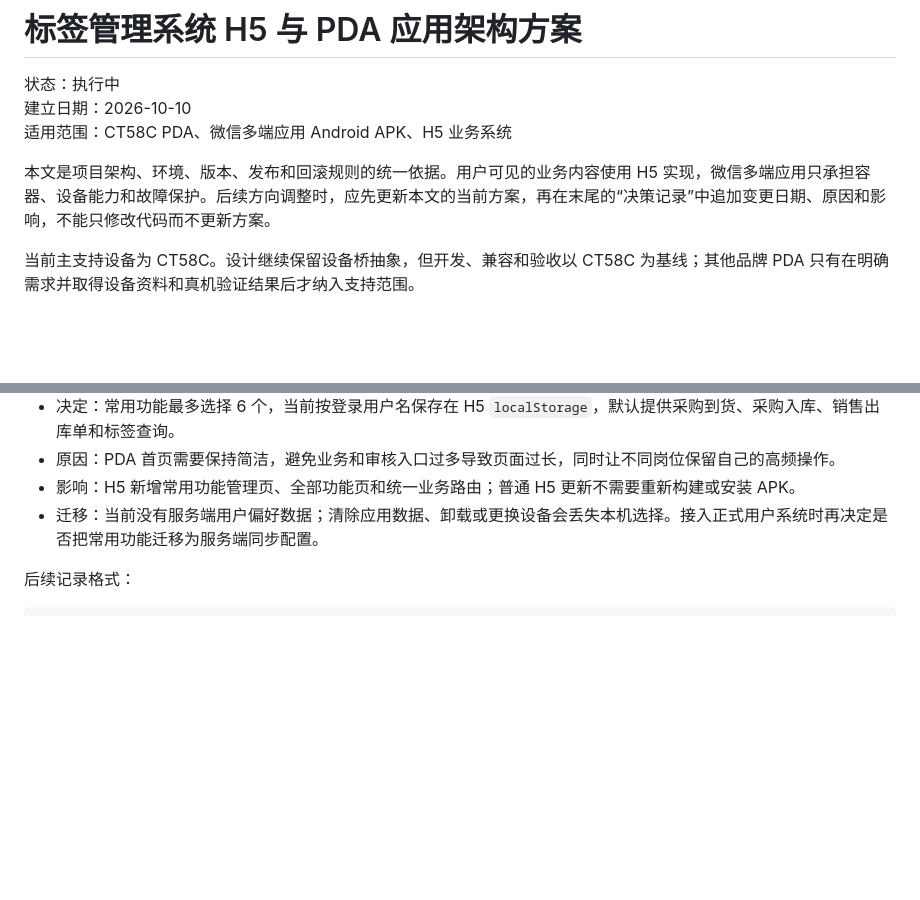
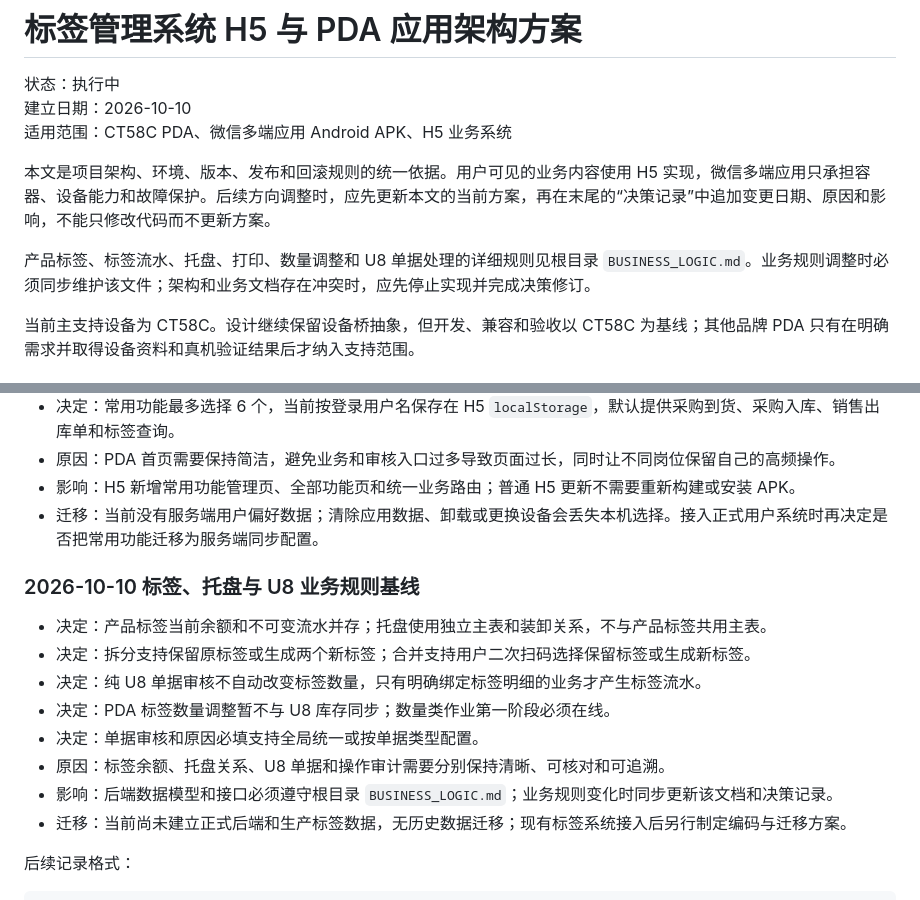
Before and after one commit to xinyuan445-commits/Label_System, a Markdown page: ARCHITECTURE.md, 2 parts joined by grey strips. Drawn GitHub-style; blank space fills up the shorter version.

Commit message:
docs: define label and pallet business logic

````diff
--- a/ARCHITECTURE.md
+++ b/ARCHITECTURE.md
@@ -5,6 +5,8 @@
 适用范围：CT58C PDA、微信多端应用 Android APK、H5 业务系统
 
 本文是项目架构、环境、版本、发布和回滚规则的统一依据。用户可见的业务内容使用 H5 实现，微信多端应用只承担容器、设备能力和故障保护。后续方向调整时，应先更新本文的当前方案，再在末尾的“决策记录”中追加变更日期、原因和影响，不能只修改代码而不更新方案。
+
+产品标签、标签流水、托盘、打印、数量调整和 U8 单据处理的详细规则见根目录 `BUSINESS_LOGIC.md`。业务规则调整时必须同步维护该文件；架构和业务文档存在冲突时，应先停止实现并完成决策修订。
 
 当前主支持设备为 CT58C。设计继续保留设备桥抽象，但开发、兼容和验收以 CT58C 为基线；其他品牌 PDA 只有在明确需求并取得设备资料和真机验证结果后才纳入支持范围。
 
@@ -653,6 +655,17 @@ APK 上线前还必须满足：
 - 影响：H5 新增常用功能管理页、全部功能页和统一业务路由；普通 H5 更新不需要重新构建或安装 APK。
 - 迁移：当前没有服务端用户偏好数据；清除应用数据、卸载或更换设备会丢失本机选择。接入正式用户系统时再决定是否把常用功能迁移为服务端同步配置。
 
+### 2026-10-10 标签、托盘与 U8 业务规则基线
+
+- 决定：产品标签当前余额和不可变流水并存；托盘使用独立主表和装卸关系，不与产品标签共用主表。
+- 决定：拆分支持保留原标签或生成两个新标签；合并支持用户二次扫码选择保留标签或生成新标签。
+- 决定：纯 U8 单据审核不自动改变标签数量，只有明确绑定标签明细的业务才产生标签流水。
+- 决定：PDA 标签数量调整暂不与 U8 库存同步；数量类作业第一阶段必须在线。
+- 决定：单据审核和原因必填支持全局统一或按单据类型配置。
+- 原因：标签余额、托盘关系、U8 单据和操作审计需要分别保持清晰、可核对和可追溯。
+- 影响：后端数据模型和接口必须遵守根目录 `BUSINESS_LOGIC.md`；业务规则变化时同步更新该文档和决策记录。
+- 迁移：当前尚未建立正式后端和生产标签数据，无历史数据迁移；现有标签系统接入后另行制定编码与迁移方案。
+
 后续记录格式：
 
 ```text
````
Also changed, not shown: BUSINESS_LOGIC.md (added, +579 -0 lines).
